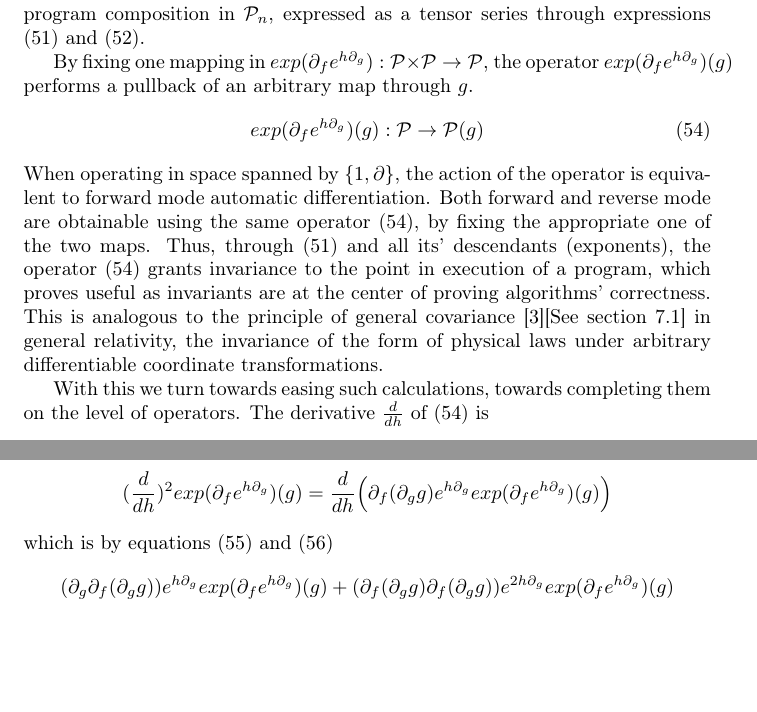
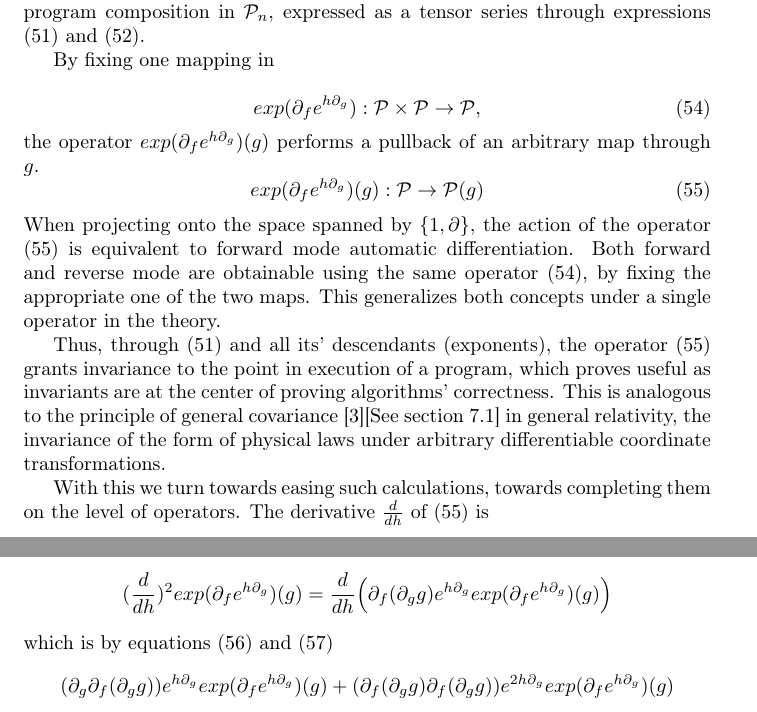
Before and after one commit to ZigaSajovic/dCpp, a LaTeX paper (Operational calculus and algebra of Algorithms.tex): two parts of pages 13 and 14 of 26, joined at a grey line, cut so that both start at the same text, the shorter picture padded with empty space. Compiled offline with pdfLaTeX.

Commit message:
Edited previous commit

```diff
--- a/Operational calculus and algebra of Algorithms.tex
+++ b/Operational calculus and algebra of Algorithms.tex
@@ -688,11 +688,18 @@ which enables efficient implementation.
  \end{opomba}
  The Theorem $\ref{izr:kompo}$ enables an invariant implementation of the operator of program composition in $\dP_n$, expressed as a tensor series through expressions $\eqref{eq:kompo}$ and $\eqref{eq:dComposite}$.
 
- By fixing one mapping in $exp(\D_fe^{h\D_g}): \dP\times\dP\to\dP$, the operator $exp(\D_fe^{h\D_g})(g)$ performs a pullback of an arbitrary map through $g$.
+ By fixing one mapping in
+
+ \begin{equation}\label{eq:opGenKompo}
+exp(\D_fe^{h\D_g}): \dP\times\dP\to\dP,
+ \end{equation}
+ the operator $exp(\D_fe^{h\D_g})(g)$ performs a pullback of an arbitrary map through $g$.
   \begin{equation}\label{eq:opKompo}
   exp(\D_fe^{h\D_g})(g): \dP\to\dP(g)
   \end{equation}
- When operating in space spanned by $\{1,\D\}$, the action of the operator is equivalent to forward mode automatic differentiation. Both forward and reverse mode are obtainable using the same operator $\eqref{eq:opKompo}$, by fixing the appropriate one of the two maps. Thus, through $\eqref{eq:kompo}$ and all its' descendants (exponents), the operator $(\ref{eq:opKompo})$ grants invariance to the point in execution of a program, which proves useful as invariants are at the center of proving algorithms' correctness. This is analogous to the principle of general covariance \cite{GeneralCovariance}[See section 7.1] in general relativity, the invariance of the form of physical laws under arbitrary differentiable coordinate transformations.
+ When projecting onto the space spanned by $\{1,\D\}$, the action of the operator $\eqref{eq:opKompo}$ is equivalent to forward mode automatic differentiation. Both forward and reverse mode are obtainable using the same operator $\eqref{eq:opGenKompo}$, by fixing the appropriate one of the two maps. This generalizes both concepts under a single operator in the theory.
+
+ Thus, through $\eqref{eq:kompo}$ and all its' descendants (exponents), the operator $(\ref{eq:opKompo})$ grants invariance to the point in execution of a program, which proves useful as invariants are at the center of proving algorithms' correctness. This is analogous to the principle of general covariance \cite{GeneralCovariance}[See section 7.1] in general relativity, the invariance of the form of physical laws under arbitrary differentiable coordinate transformations.
 
  With this we turn towards easing such calculations, towards completing them on the level of operators. The derivative $\frac{d}{dh}$ of $\eqref{eq:opKompo}$ is
 
```
